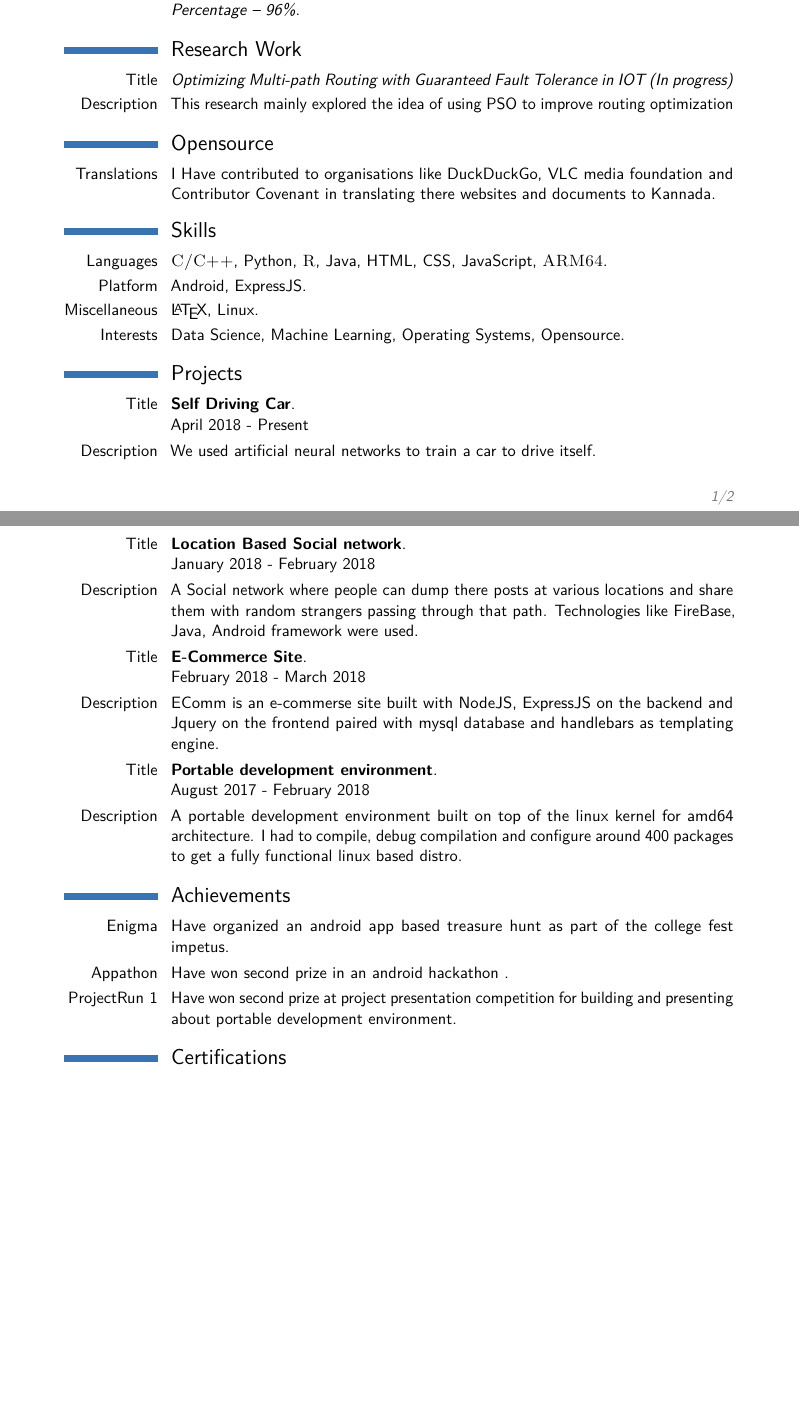
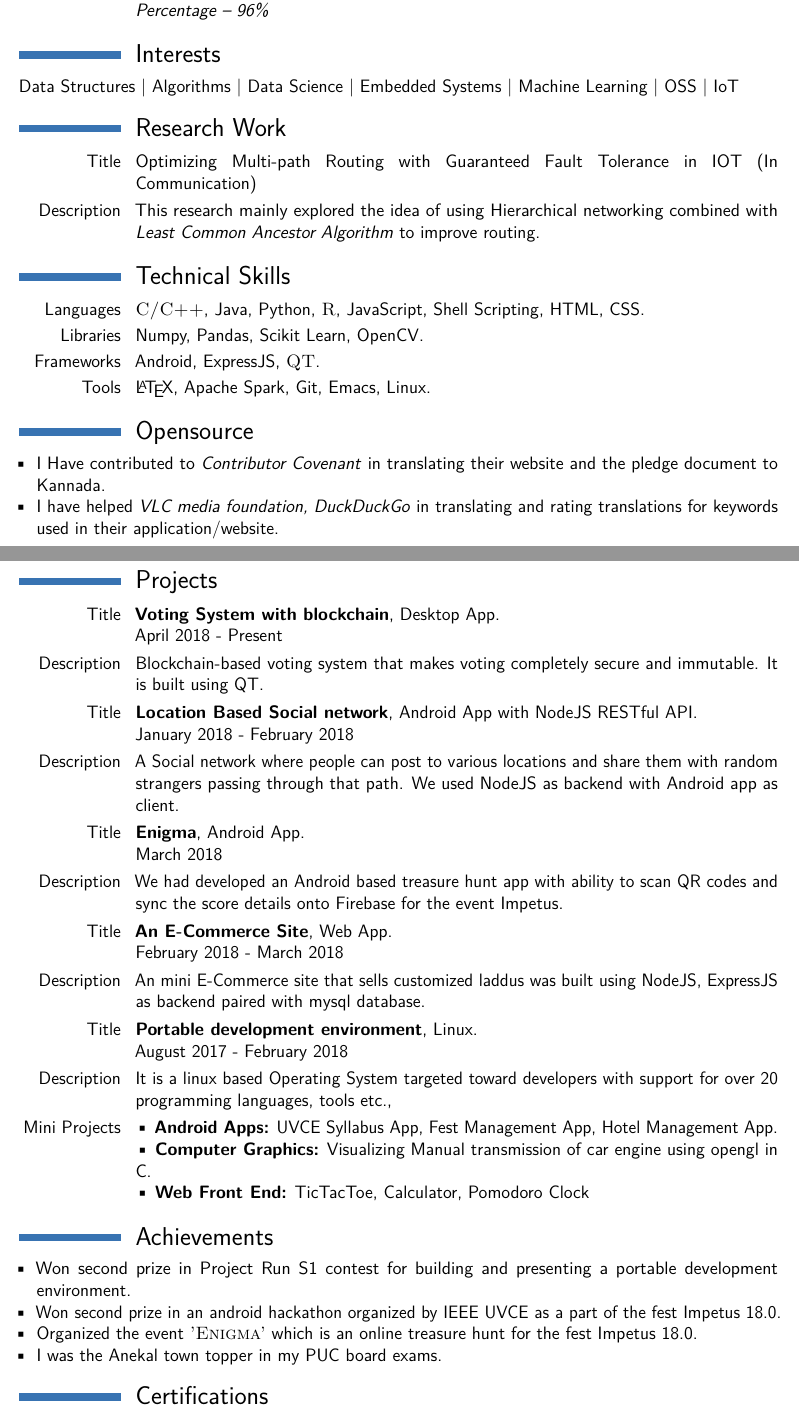
Before and after one commit to DeepakChethan/My-Resume, a LaTeX CV (ResumeDC.tex, which reads moderncv.cls): two parts of pages 1 and 2 of 2 before the commit and two parts of pages 1 and 2 of 3 after it, joined at a grey line, cut so that both start at the same text, the shorter picture padded with empty space. Compiled offline with pdfLaTeX.

Commit message:
Finalized

```diff
--- a/ResumeDC.tex
+++ b/ResumeDC.tex
@@ -1,9 +1,9 @@
-\documentclass[11pt,a4paper,sans]{moderncv}
+\documentclass[12pt,a4paper,sans]{moderncv}
 \moderncvstyle{classic}
 \moderncvcolor{blue}
 \usepackage{setspace}
 
-\usepackage[scale=0.75]{geometry}
+\usepackage[scale=0.85]{geometry}
 \usepackage[none]{hyphenat}%%%%
 \firstname{Deepak}
 \familyname{Chethan}
@@ -27,41 +28,64 @@
 % PU
 \cventry{May 2015}{Spurthy group of institutions}{Anekal}{Pre-University Board, Karnataka}{\newline Stream : Science (Physics, Chemistry, Math and Computer Science)}{\textit{Percentage -- 96\%}}
 % School
-\cventry{May 2013}{Swami Vivekananda English Medium High School}{Chandapura}{SSLC board }{\textit{Percentage -- 96\%}}{}
+\cventry{May 2013}{Swami Vivekananda English Medium High School}{Chandapura}{SSLC board }{}{\textit{Percentage -- 96\%}}
+
+\section{Interests}
+{Data Structures \textbar \space Algorithms \textbar \space Data Science \textbar \space Embedded Systems \textbar \space Machine Learning \textbar \space OSS \textbar \space IoT}
 
 \section{Research Work}
 
-\cvitem{Title}{\emph{Optimizing Multi-path Routing with Guaranteed Fault Tolerance in IOT (In progress)}}
-\cvitem{Description}{This research mainly explored the idea of using PSO to improve routing optimization }
+\cvitem{Title}{Optimizing Multi-path Routing with Guaranteed Fault Tolerance in IOT (In Communication)}
+\cvitem{Description}{This research mainly explored the idea of using Hierarchical networking combined with \textit{Least Common Ancestor Algorithm} to improve routing.}
+
+
+
+
+\section{Technical Skills}
+
+\cvitem{Languages}{ \textsc{C/C++}, Java, Python, \textsc{R}, JavaScript, Shell Scripting, HTML, CSS.}
+\cvitem{Libraries}{Numpy, Pandas, Scikit Learn, OpenCV.}
+\cvitem{Frameworks}{Android, ExpressJS, \textsc{QT}.}
+\cvitem{Tools}{\LaTeX, Apache Spark, Git, Emacs, Linux.}
+
+
 
 \section{Opensource}
+\begin{itemize}
 
+	\item[\textbullet] I Have contributed to \textit{Contributor Covenant} in translating their website and  the pledge document to Kannada.
+	\item[\textbullet] I have helped \textit{VLC media foundation, DuckDuckGo} in  translating and rating translations for keywords used in their application/website.
 
-\cventry{Translations}{}{}{}{}{I Have contributed to organisations like DuckDuckGo, VLC media foundation and Contributor Covenant in translating there websites and documents to Kannada.}
+\end{itemize}
 
-
-\section{Skills}
-
-\cvitem{Languages}{ \textsc{C/C++}, Python, \textsc{R}, Java, HTML, CSS, JavaScript, \textsc{ARM64}.}
-\cvitem{Platform}{Android, ExpressJS.}
-\cvitem{Miscellaneous}{\LaTeX, Linux.}
-\cvitem{Interests}{Data Science, Machine Learning, Operating Systems, Opensource.}
 
 \section{Projects}
 
-\cventry{Title}{Self Driving Car}{}{}{}{April 2018 - Present}
-\cvitem{Description}{We used artificial neural networks to train a car to drive itself. }
+\cventry{Title}{Voting System with blockchain}{Desktop App}{}{}{April 2018 - Present}
+\cvitem{Description}{Blockchain-based voting system that makes voting completely secure and immutable. It is built using QT.}
 
-\cventry{Title}{Location Based Social network}{}{}{}{January 2018 - February 2018}
-\cvitem{Description}{A Social network where people can dump there posts at various locations and share them with random strangers passing through that path. Technologies like FireBase, Java, Android framework were used.}
+\cventry{Title}{Location Based Social network}{Android App with NodeJS RESTful API}{}{}{January 2018 - February 2018}
+\cvitem{Description}{A Social network where people can post to various locations and share them with random strangers passing through that path. We used NodeJS as backend with Android app as client.}
 
-\cventry{Title}{E-Commerce Site}{}{}{}{February 2018 - March 2018}
-\cvitem{Description}{EComm is an e-commerse site built with NodeJS, ExpressJS on the backend and Jquery on the frontend paired with mysql database and handlebars as templating engine.}
+\cventry{Title}{Enigma}{Android App}{}{}{March 2018}
+\cvitem{Description}{We had developed an Android based treasure hunt app with ability to scan QR codes and sync the score details onto Firebase for the event Impetus.}
 
-\cventry{Title}{Portable development environment}{}{}{}{August 2017 - February 2018}
-\cvitem{Description}{A portable development environment built on top of the linux kernel for amd64 architecture. I had to compile, debug compilation and configure around 400 packages to get a fully functional linux based distro.}
+\cventry{Title}{An E-Commerce Site}{Web App}{}{}{February 2018 - March 2018}
+\cvitem{Description}{An mini E-Commerce site that sells customized laddus was built using NodeJS, ExpressJS as backend  paired with mysql database.}
+
+\cventry{Title}{Portable development environment}{Linux}{}{}{August 2017 - February 2018}
+\cvitem{Description}{It is a linux based Operating System targeted toward developers with support for over 20 programming languages, tools etc., }
+
+\cvitem{Mini Projects}{\textbullet \space \textbf{Android Apps:} UVCE Syllabus App, Fest Management App, Hotel Management App. \newline
+	 \textbullet \space  \textbf{Computer Graphics:} Visualizing Manual transmission of car engine using opengl in C. \newline
+   	\textbullet \space \textbf{Web Front End:} TicTacToe, Calculator, Pomodoro Clock}
+
 
 \section{Achievements}
-\cvitem{Enigma}{Have organized an android app based treasure hunt as part of the college fest impetus.}
-\cvitem{Appathon}{Have won second prize in an android hackathon .}
-\cvitem{ProjectRun 1}{Have won second prize at project presentation competition for building and presenting about portable development environment.}
+
+\begin{itemize}
+	\item[\textbullet] Won second prize in Project Run S1 contest for building and presenting a portable development environment.
+	\item[\textbullet] Won second prize in an android hackathon organized by IEEE UVCE as a part of the fest Impetus 18.0.
+	\item[\textbullet] Organized the event \textsc{'Enigma'} which is an online treasure hunt for the fest Impetus 18.0.
+	\item[\textbullet] I was the Anekal town topper in my PUC board exams.
+\end{itemize}
--- a/moderncv.cls
+++ b/moderncv.cls
@@ -126,7 +95,7 @@
   \RequirePackage[unicode]{hyperref}% unicode is required for unicode pdf metadata
   \hypersetup{
     breaklinks,
-    baseurl       = http://,
+    baseurl       = http://www.deepakchethan.github.io,
     pdfborder     = 0 0 0,
     pdfpagemode   = UseNone,% do not show thumbnails or bookmarks on opening
     pdfstartpage  = 1,
```
Also changed, not shown: ResumeDC.pdf, ResumeDC.tex (19 more changed lines), moderncv.cls (38 more changed lines).
